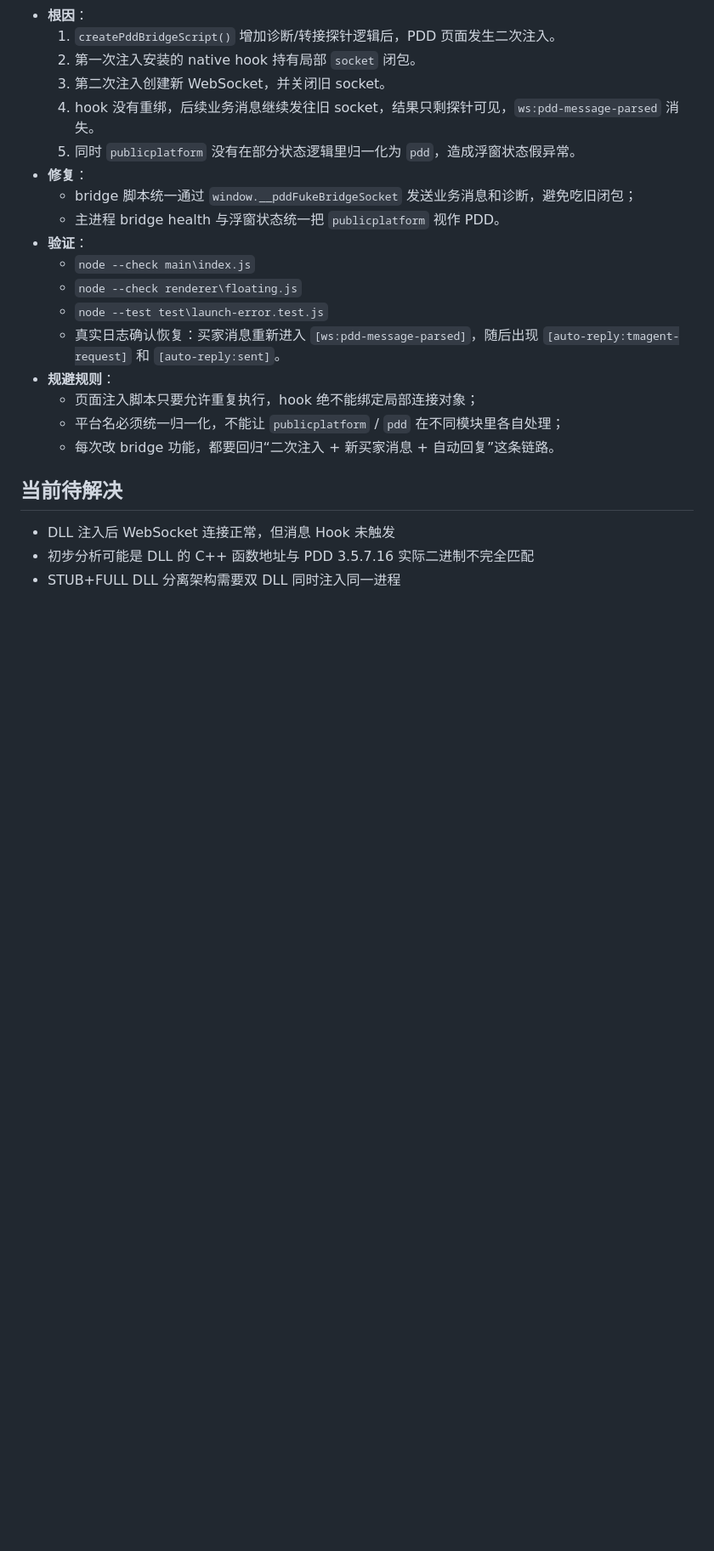
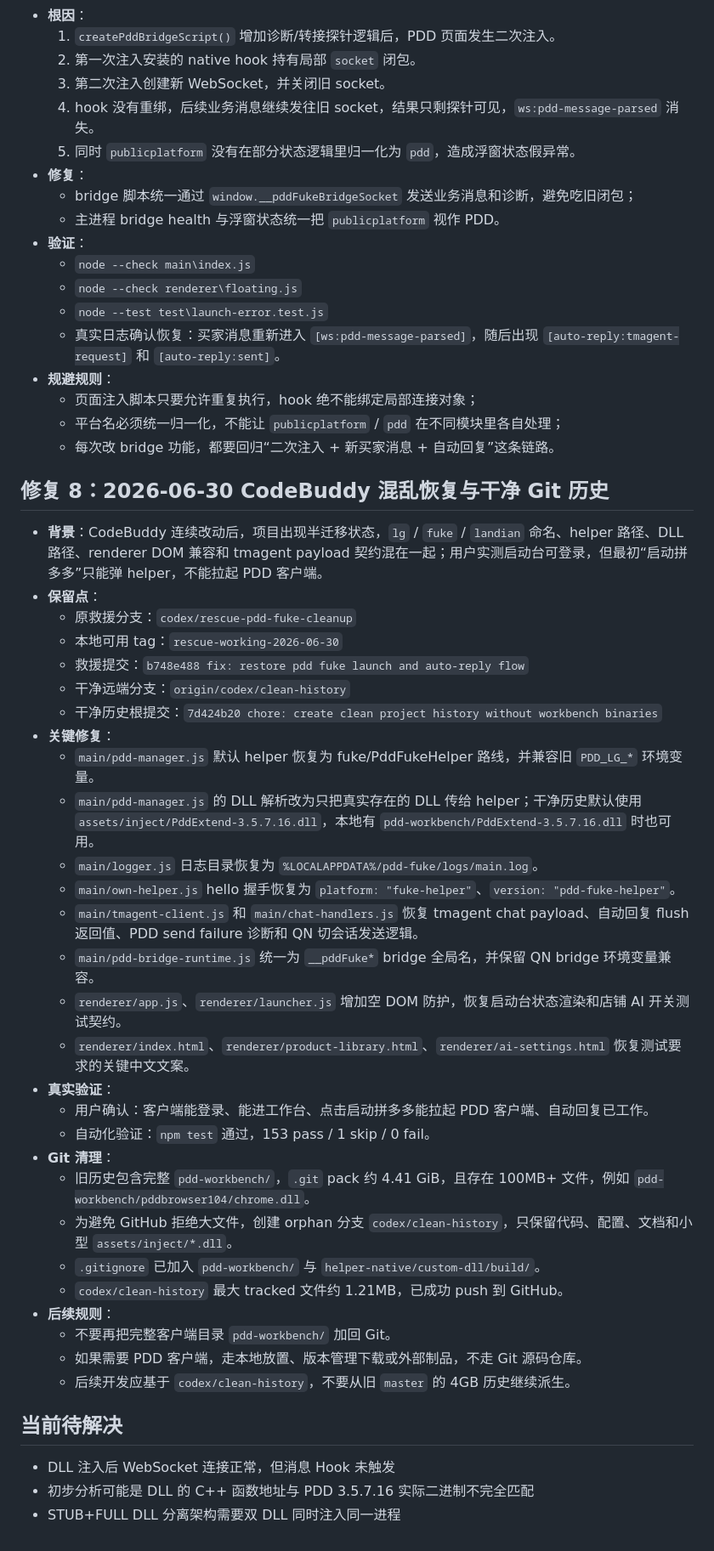
Before and after one commit to liujianhong007-max/landian-ai-kefu, a Markdown page: docs/04-fixes-and-history.md, the part around the change. Shown at 85% size. Drawn GitHub-style; blank space fills up the shorter version.

Commit message:
docs: record rescue and clean history recovery

```diff
--- a/docs/04-fixes-and-history.md
+++ b/docs/04-fixes-and-history.md
@@ -53,6 +53,36 @@
   - 平台名必须统一归一化，不能让 `publicplatform` / `pdd` 在不同模块里各自处理；
   - 每次改 bridge 功能，都要回归“二次注入 + 新买家消息 + 自动回复”这条链路。
 
+## 修复 8：2026-06-30 CodeBuddy 混乱恢复与干净 Git 历史
+- **背景**：CodeBuddy 连续改动后，项目出现半迁移状态，`lg` / `fuke` / `landian` 命名、helper 路径、DLL 路径、renderer DOM 兼容和 tmagent payload 契约混在一起；用户实测启动台可登录，但最初“启动拼多多”只能弹 helper，不能拉起 PDD 客户端。
+- **保留点**：
+  - 原救援分支：`codex/rescue-pdd-fuke-cleanup`
+  - 本地可用 tag：`rescue-working-2026-06-30`
+  - 救援提交：`b748e488 fix: restore pdd fuke launch and auto-reply flow`
+  - 干净远端分支：`origin/codex/clean-history`
+  - 干净历史根提交：`7d424b20 chore: create clean project history without workbench binaries`
+- **关键修复**：
+  - `main/pdd-manager.js` 默认 helper 恢复为 fuke/PddFukeHelper 路线，并兼容旧 `PDD_LG_*` 环境变量。
+  - `main/pdd-manager.js` 的 DLL 解析改为只把真实存在的 DLL 传给 helper；干净历史默认使用 `assets/inject/PddExtend-3.5.7.16.dll`，本地有 `pdd-workbench/PddExtend-3.5.7.16.dll` 时也可用。
+  - `main/logger.js` 日志目录恢复为 `%LOCALAPPDATA%/pdd-fuke/logs/main.log`。
+  - `main/own-helper.js` hello 握手恢复为 `platform: "fuke-helper"`、`version: "pdd-fuke-helper"`。
+  - `main/tmagent-client.js` 和 `main/chat-handlers.js` 恢复 tmagent chat payload、自动回复 flush 返回值、PDD send failure 诊断和 QN 切会话发送逻辑。
+  - `main/pdd-bridge-runtime.js` 统一为 `__pddFuke*` bridge 全局名，并保留 QN bridge 环境变量兼容。
+  - `renderer/app.js`、`renderer/launcher.js` 增加空 DOM 防护，恢复启动台状态渲染和店铺 AI 开关测试契约。
+  - `renderer/index.html`、`renderer/product-library.html`、`renderer/ai-settings.html` 恢复测试要求的关键中文文案。
+- **真实验证**：
+  - 用户确认：客户端能登录、能进工作台、点击启动拼多多能拉起 PDD 客户端、自动回复已工作。
+  - 自动化验证：`npm test` 通过，153 pass / 1 skip / 0 fail。
+- **Git 清理**：
+  - 旧历史包含完整 `pdd-workbench/`，`.git` pack 约 4.41 GiB，且存在 100MB+ 文件，例如 `pdd-workbench/pddbrowser104/chrome.dll`。
+  - 为避免 GitHub 拒绝大文件，创建 orphan 分支 `codex/clean-history`，只保留代码、配置、文档和小型 `assets/inject/*.dll`。
+  - `.gitignore` 已加入 `pdd-workbench/` 与 `helper-native/custom-dll/build/`。
+  - `codex/clean-history` 最大 tracked 文件约 1.21MB，已成功 push 到 GitHub。
+- **后续规则**：
+  - 不要再把完整客户端目录 `pdd-workbench/` 加回 Git。
+  - 如果需要 PDD 客户端，走本地放置、版本管理下载或外部制品，不走 Git 源码仓库。
+  - 后续开发应基于 `codex/clean-history`，不要从旧 `master` 的 4GB 历史继续派生。
+
 ## 当前待解决
 - DLL 注入后 WebSocket 连接正常，但消息 Hook 未触发
 - 初步分析可能是 DLL 的 C++ 函数地址与 PDD 3.5.7.16 实际二进制不完全匹配
```
